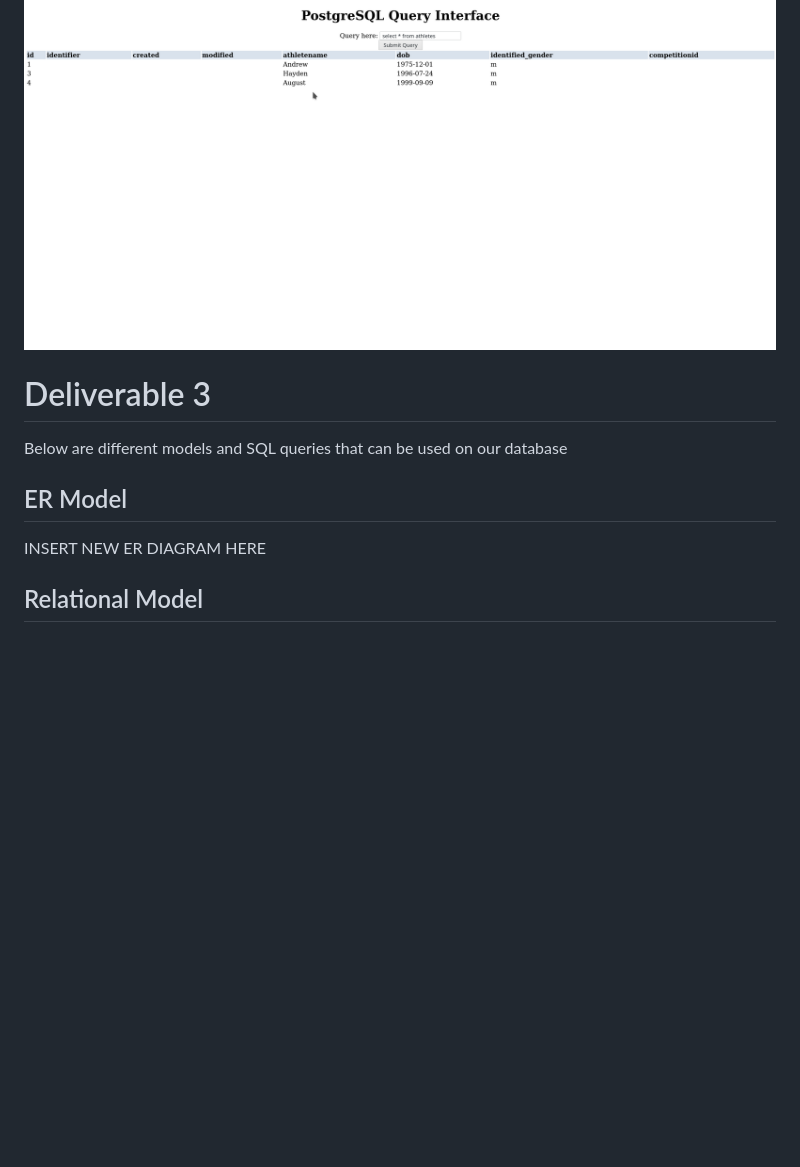
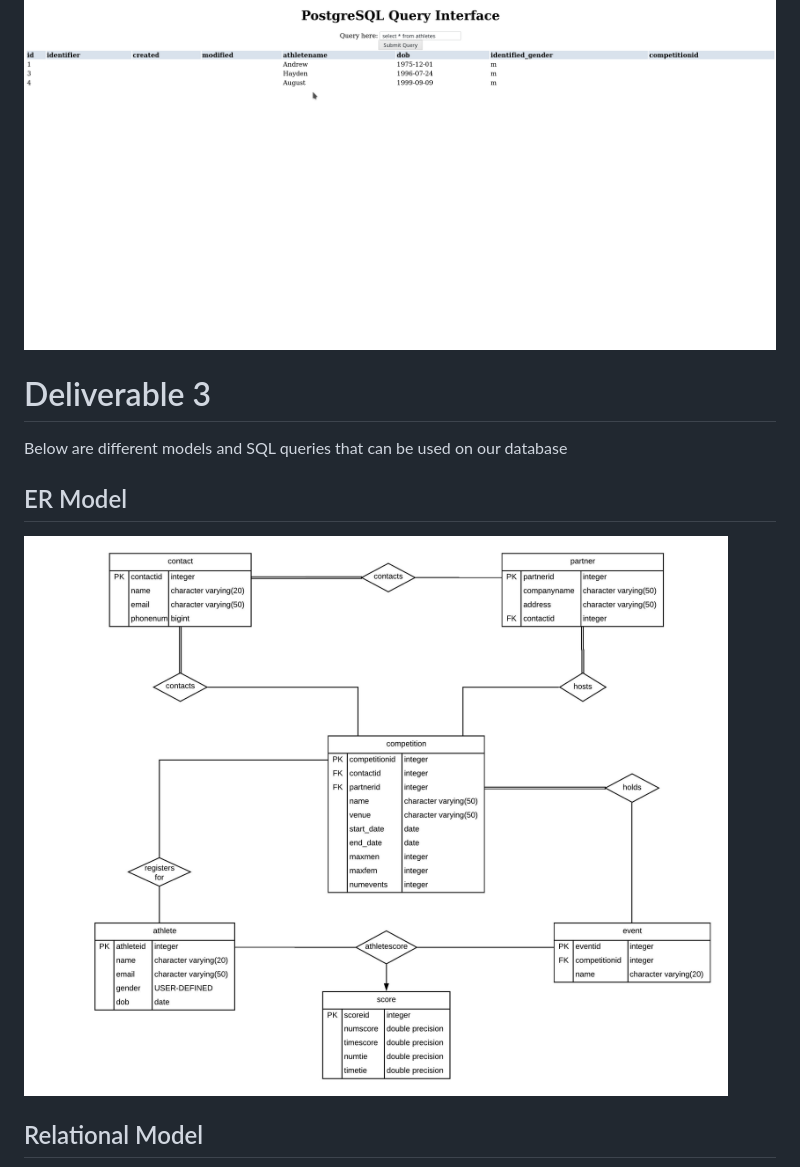
Before and after one commit to alihaidar2/Competition-Leaderboard, a Markdown page: README.md, the part around the change. Drawn GitHub-style; pictures changed too: assets/ERModel3.jpeg (added); blank space fills up the shorter version.

Commit message:
finished seed & ERModel 3

```diff
--- a/README.md
+++ b/README.md
@@ -144,14 +144,13 @@ php -S 127.0.0.1:7000 application/index.php
 ![Application](assets/app.png)
 
 
-
 # Deliverable 3
 
 Below are different models and SQL queries that can be used on our database
 
 ## ER Model
 
-INSERT NEW ER DIAGRAM HERE
+![ER Model](assets/ERModel3.jpeg)
 
 ## Relational Model
 
```
Also changed, not shown: 4 other files.
